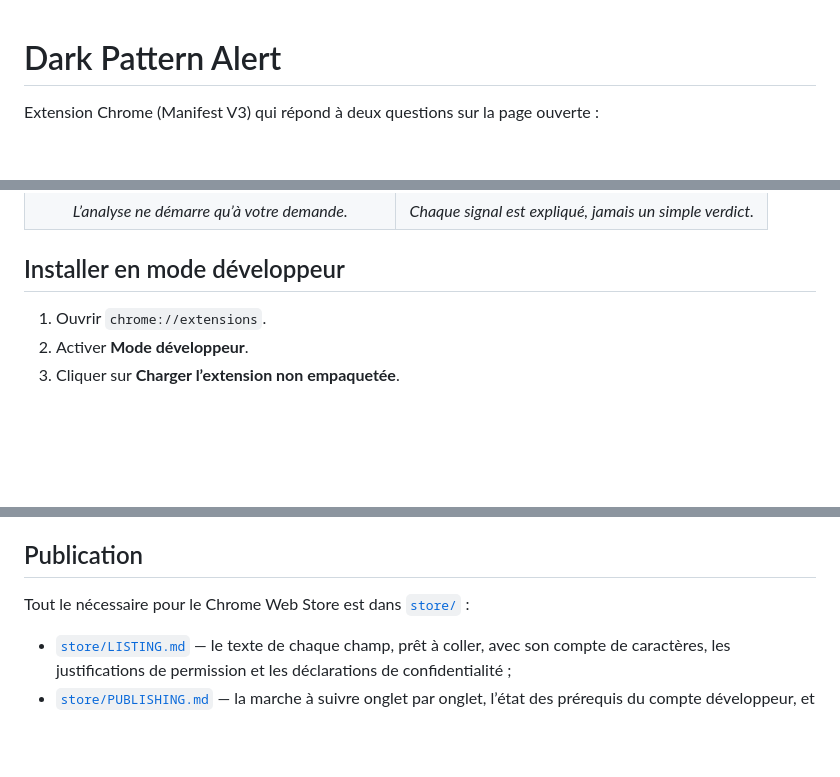
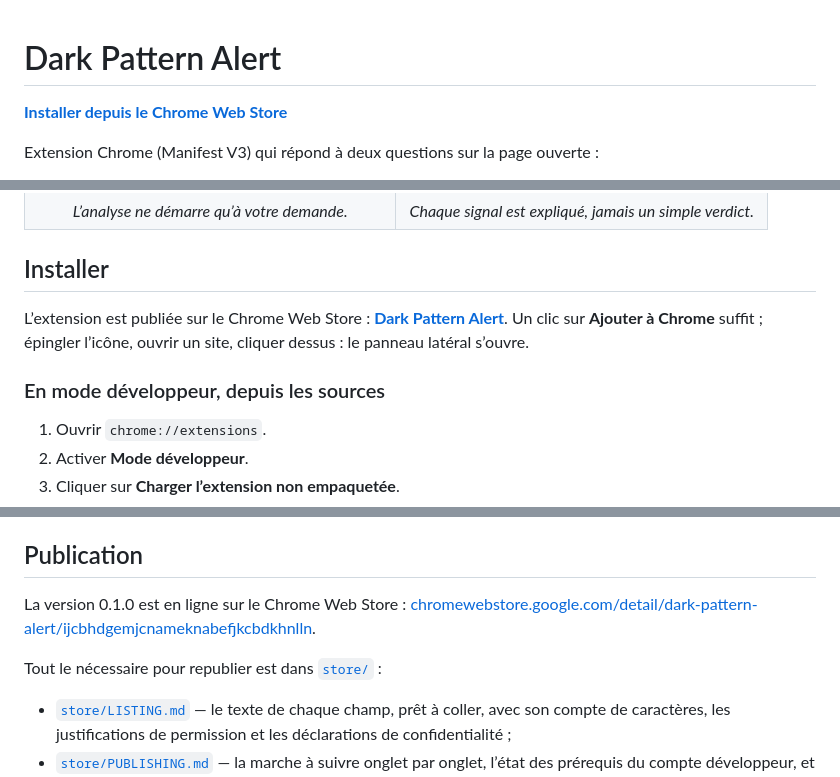
Before and after one commit to Guillaume-da/dark-pattern-alert, a Markdown page: README.md, 3 parts joined by grey strips. Rendered like a GitHub page; blank space fills up the shorter version.

Commit message:
docs: annoncer la publication sur le Chrome Web Store
Lien d'installation en tête du README, section « Installer » qui met le
store en premier et relègue le chargement des sources en sous-section, et
mention de la 0.1.0 en ligne dans la section Publication.

Co-Authored-By: Claude Opus 5 <noreply@anthropic.com>

```diff
--- a/README.md
+++ b/README.md
@@ -1,4 +1,6 @@
 # Dark Pattern Alert
+
+[**Installer depuis le Chrome Web Store**](https://chromewebstore.google.com/detail/dark-pattern-alert/ijcbhdgemjcnameknabefjkcbdkhnlln)
 
 Extension Chrome (Manifest V3) qui répond à deux questions sur la page ouverte :
 
@@ -18,7 +20,11 @@ Tout est calculé **dans le navigateur, à la demande**. Aucune donnée n’est
   </tr>
 </table>
 
-## Installer en mode développeur
+## Installer
+
+L’extension est publiée sur le Chrome Web Store : **[Dark Pattern Alert](https://chromewebstore.google.com/detail/dark-pattern-alert/ijcbhdgemjcnameknabefjkcbdkhnlln)**. Un clic sur **Ajouter à Chrome** suffit ; épingler l’icône, ouvrir un site, cliquer dessus : le panneau latéral s’ouvre.
+
+### En mode développeur, depuis les sources
 
 1. Ouvrir `chrome://extensions`.
 2. Activer **Mode développeur**.
@@ -192,7 +198,9 @@ Séparer la collecte (`site-probe.js`) de l’évaluation (`reputation-rules.js`
 
 ## Publication
 
-Tout le nécessaire pour le Chrome Web Store est dans [`store/`](store/) :
+La version 0.1.0 est en ligne sur le Chrome Web Store : [chromewebstore.google.com/detail/dark-pattern-alert/ijcbhdgemjcnameknabefjkcbdkhnlln](https://chromewebstore.google.com/detail/dark-pattern-alert/ijcbhdgemjcnameknabefjkcbdkhnlln).
+
+Tout le nécessaire pour republier est dans [`store/`](store/) :
 
 - [`store/LISTING.md`](store/LISTING.md) — le texte de chaque champ, prêt à coller, avec son compte de caractères, les justifications de permission et les déclarations de confidentialité ;
 - [`store/PUBLISHING.md`](store/PUBLISHING.md) — la marche à suivre onglet par onglet, l’état des prérequis du compte développeur, et les motifs de rejet qui guettent ce projet en particulier ;
```
